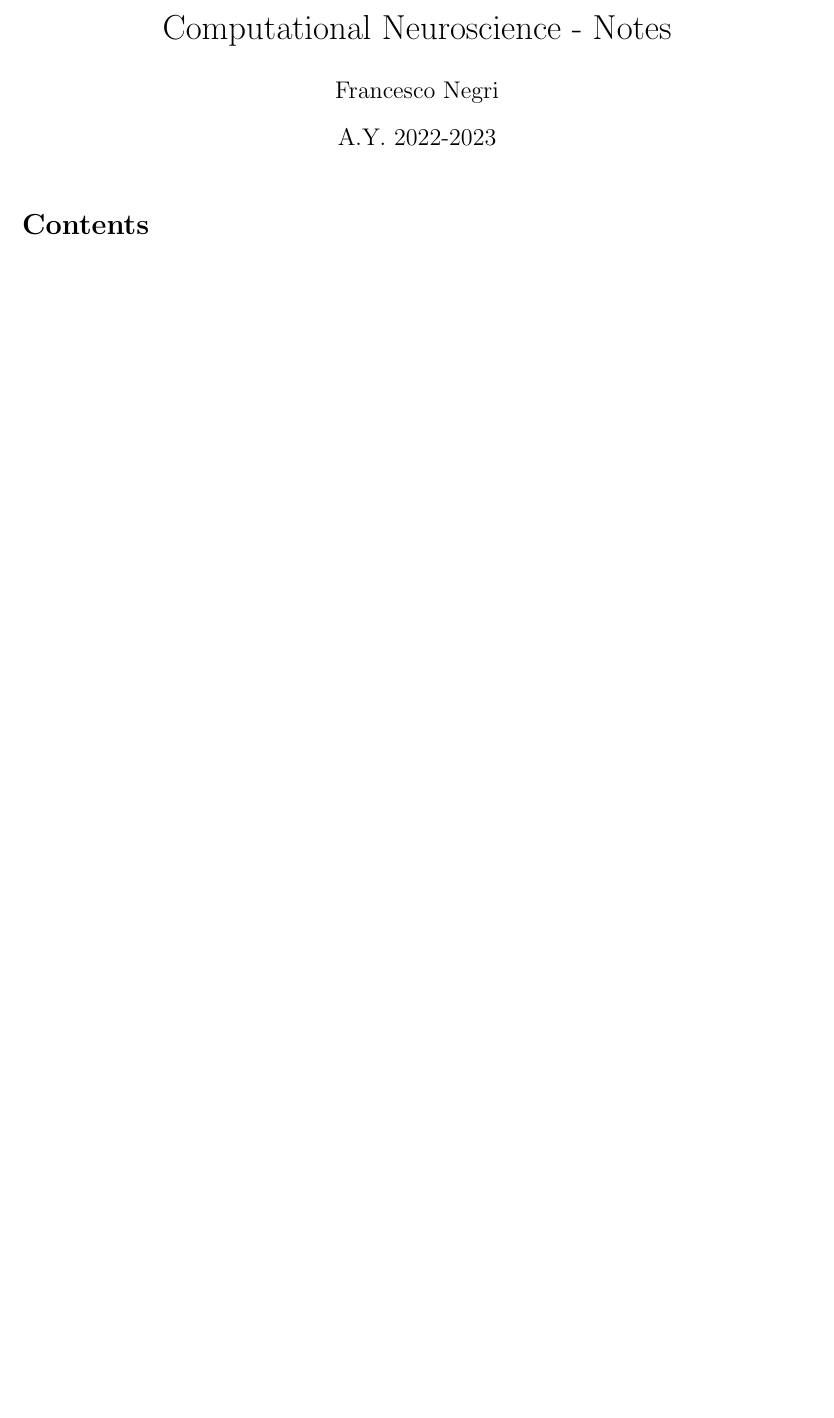
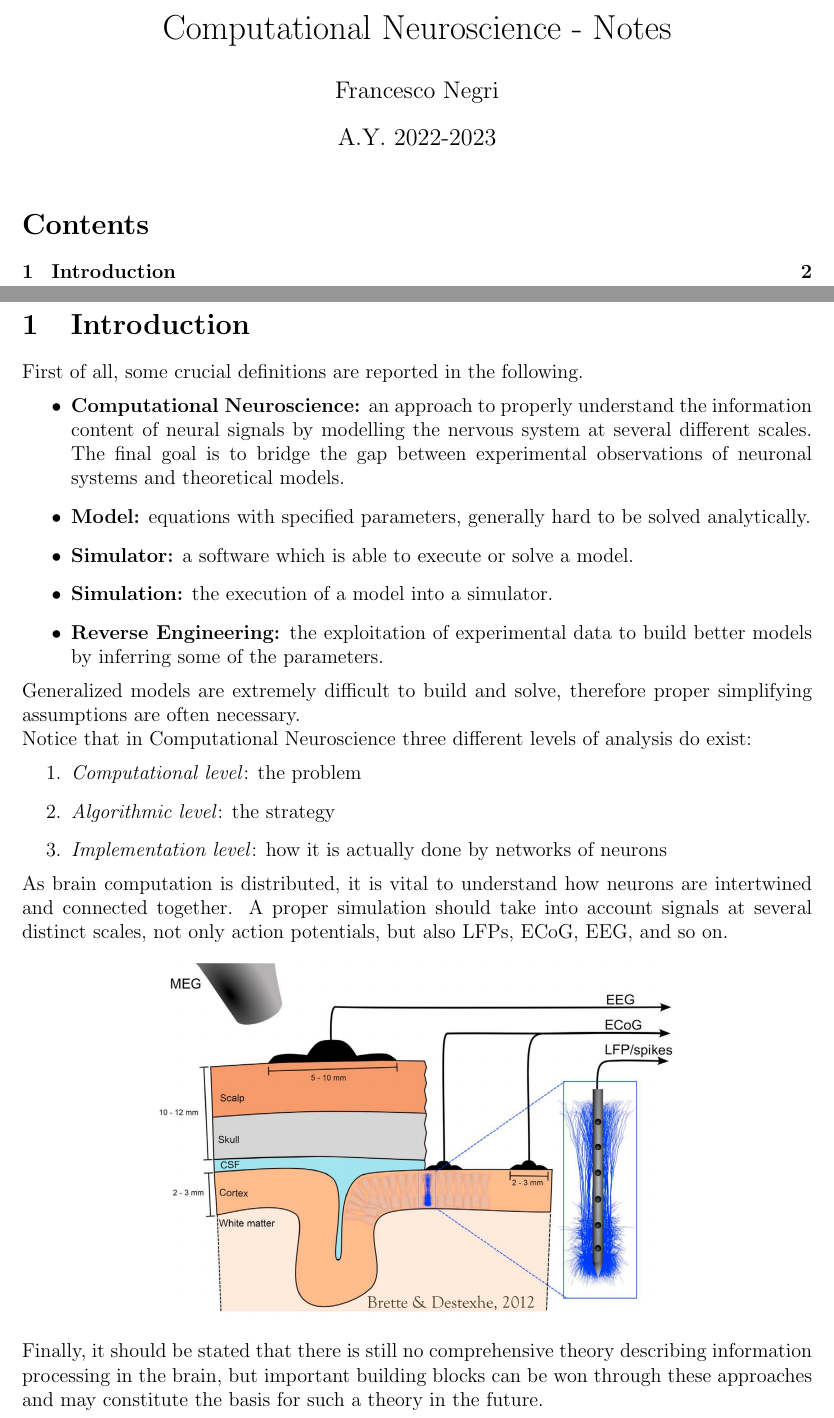
Before and after one commit to FrancescoNegri/computational-neuroscience-notes, a LaTeX document (CN_Notes.tex, which reads lectures/01.tex): part of the page before the commit and two parts of pages 1 and 2 of 2 after it, the two joined at a grey line, cut so that both start at the same text, the shorter picture padded with empty space. Compiled offline with pdfLaTeX.

Commit message:
Add lecture 01

```diff
--- a/CN_Notes.tex
+++ b/CN_Notes.tex
@@ -3,6 +3,7 @@
 \usepackage{graphicx}
 \usepackage[latin1]{inputenc}
 \usepackage[margin=2.5cm]{geometry}
+\usepackage{float}
 \setlength\parindent{0pt}
 
 \title{Computational Neuroscience - Notes}
@@ -15,4 +16,9 @@
 \tableofcontents
 \newpage
 
+\section{Introduction}
+\graphicspath{ {./images/01/} }
+\input{lectures/01.tex}
+\newpage
+
 \end{document}
--- /dev/null
+++ b/lectures/01.tex
@@ -0,0 +1,31 @@
+First of all, some crucial definitions are reported in the following.
+\begin{itemize}
+    \item \textbf{Computational Neuroscience:} an approach to properly understand the information content of
+          neural signals by modelling the nervous system at several different scales. The final goal
+          is to bridge the gap between experimental observations of neuronal systems and theoretical
+          models.
+    \item \textbf{Model:} equations with specified parameters, generally hard to be solved
+          analytically.
+    \item \textbf{Simulator:} a software which is able to execute or solve a model.
+    \item \textbf{Simulation:} the execution of a model into a simulator.
+    \item \textbf{Reverse Engineering:} the exploitation of experimental data to build better models
+          by inferring some of the parameters.
+\end{itemize}
+Generalized models are extremely difficult to build and solve, therefore proper simplifying
+assumptions are often necessary.\\
+Notice that in Computational Neuroscience three different levels of analysis do exist:
+\begin{enumerate}
+    \item \textit{Computational level}: the problem
+    \item \textit{Algorithmic level}: the strategy
+    \item \textit{Implementation level}: how it is actually done by networks of neurons
+\end{enumerate}
+As brain computation is distributed, it is vital to understand how neurons are intertwined and
+connected together. A proper simulation should take into account signals at several distinct
+scales, not only action potentials, but also LFPs, ECoG, EEG, and so on.
+\begin{figure}[H]
+    \includegraphics[scale=0.25]{01_1}
+    \centering
+\end{figure}
+Finally, it should be stated that there is still no comprehensive theory describing information
+processing in the brain, but important building blocks can be won through these approaches and
+may constitute the basis for such a theory in the future.
```
Also changed, not shown: images/01/01_1.png (added).
